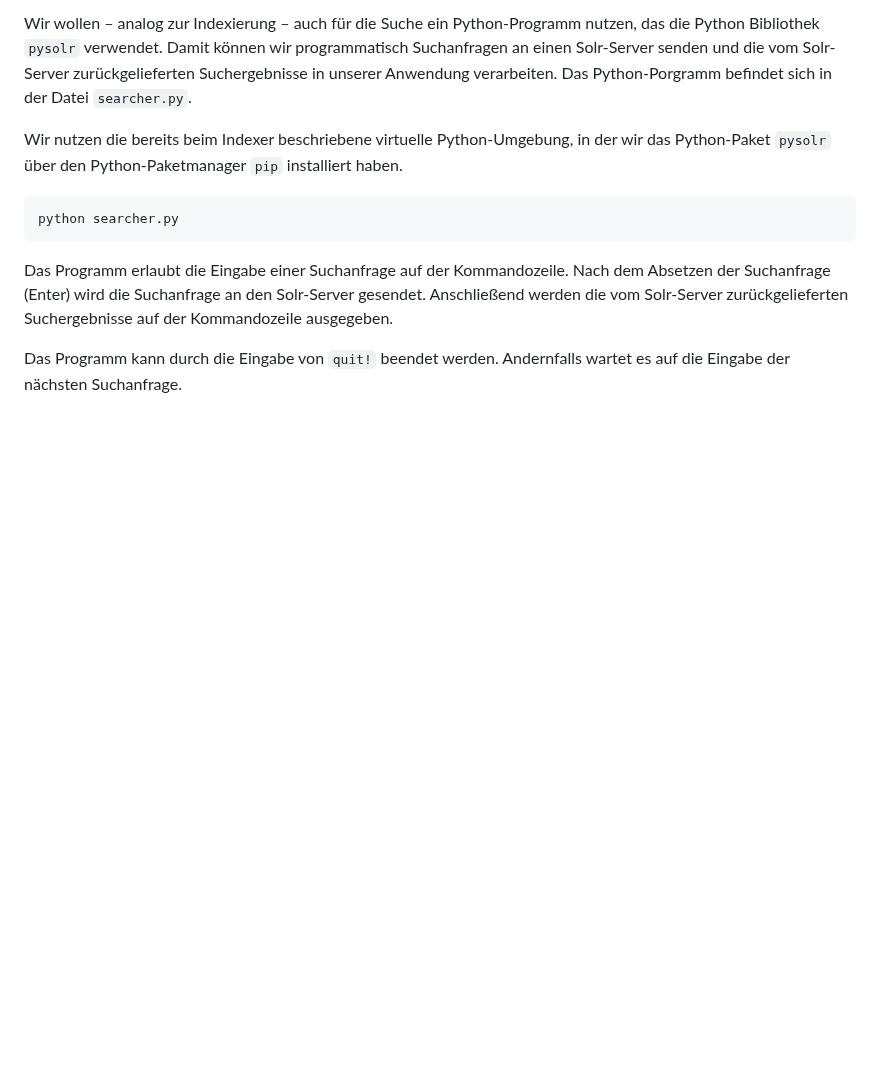
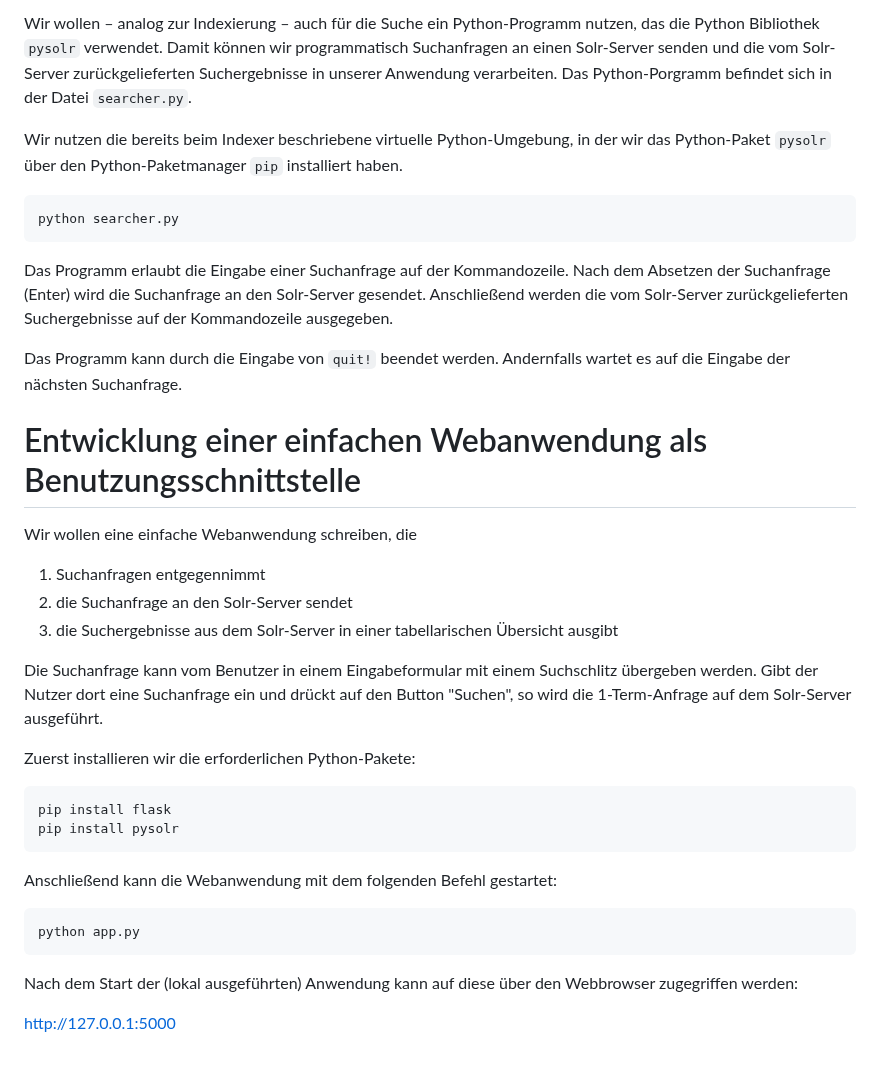
Before and after one commit to saschaszott/ir-hdm-2025, a Markdown page: 2025-04-05/README-Praxisteil-Solr.md, the part around the change. GitHub-like rendering; blank space fills up the shorter version.

Commit message:
Füge Anleitung zur Entwicklung einer einfachen Webanwendung als Benutzungsschnittstelle hinzu

````diff
--- a/2025-04-05/README-Praxisteil-Solr.md
+++ b/2025-04-05/README-Praxisteil-Solr.md
@@ -129,3 +129,30 @@ python searcher.py
 Das Programm erlaubt die Eingabe einer Suchanfrage auf der Kommandozeile. Nach dem Absetzen der Suchanfrage (Enter) wird die Suchanfrage an den Solr-Server gesendet. Anschließend werden die vom Solr-Server zurückgelieferten Suchergebnisse auf der Kommandozeile ausgegeben.
 
 Das Programm kann durch die Eingabe von `quit!` beendet werden. Andernfalls wartet es auf die Eingabe der nächsten Suchanfrage.
+
+# Entwicklung einer einfachen Webanwendung als Benutzungsschnittstelle
+
+Wir wollen eine einfache Webanwendung schreiben, die
+
+1. Suchanfragen entgegennimmt
+2. die Suchanfrage an den Solr-Server sendet
+3. die Suchergebnisse aus dem Solr-Server in einer tabellarischen Übersicht ausgibt
+
+Die Suchanfrage kann vom Benutzer in einem Eingabeformular mit einem Suchschlitz übergeben werden. Gibt der Nutzer dort eine Suchanfrage ein und drückt auf den Button "Suchen", so wird die 1-Term-Anfrage auf dem Solr-Server ausgeführt.
+
+Zuerst installieren wir die erforderlichen Python-Pakete:
+
+```sh
+pip install flask
+pip install pysolr
+```
+
+Anschließend kann die Webanwendung mit dem folgenden Befehl gestartet:
+
+```sh
+python app.py
+```
+
+Nach dem Start der (lokal ausgeführten) Anwendung kann auf diese über den Webbrowser zugegriffen werden:
+
+http://127.0.0.1:5000
````
